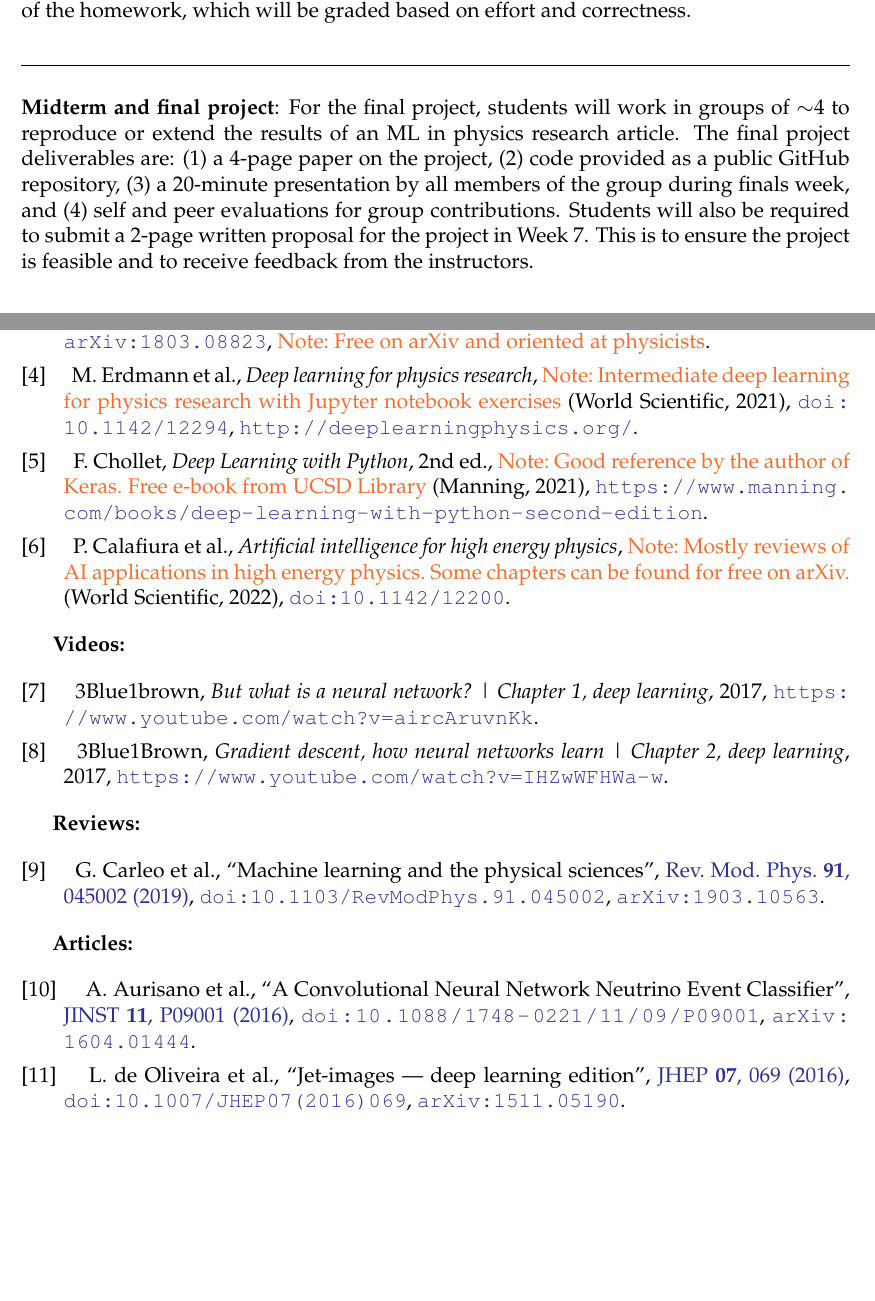
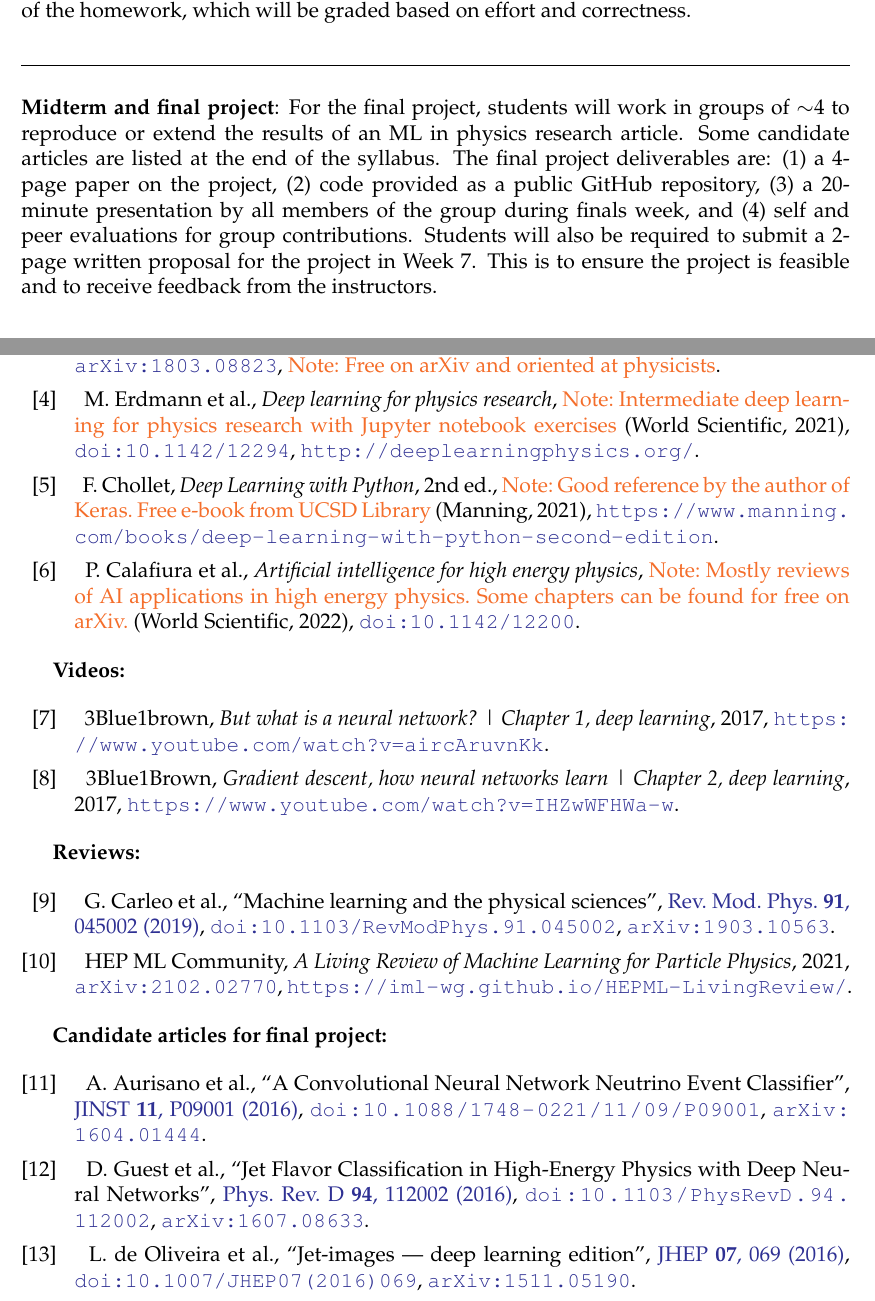
Before and after one commit to jmduarte/phys139_239, a LaTeX document (syllabus/syllabus.tex, which reads syllabus/syllabus.bib): two parts of pages 3 and 6 of 7, joined at a grey line, cut so that both start at the same text, the shorter picture padded with empty space. Compiled offline with pdfLaTeX.

Commit message:
update syllabus

```diff
--- a/syllabus/syllabus.bib
+++ b/syllabus/syllabus.bib
@@ -92,3 +92,5 @@
   year      = {2021}
 }
 
+@article{Erdmann:2019nie,
+  archiveprefix = {arXiv},
@@ -116,9 +130,27 @@
   year      = {2013}
 }
 
+@article{Guest:2016iqz,
+  archiveprefix = {arXiv},
+  author        = {Guest, Daniel and Collado, Julian and Baldi, Pierre and Hsu, Shih-Chieh and Urban, Gregor and Whiteson, Daniel},
+  doi           = {10.1103/PhysRevD.94.112002},
+  eprint        = {1607.08633},
+  journal       = {Phys. Rev. D},
+  number        = {11},
+  pages         = {112002},
+  primaryclass  = {hep-ex},
+  title         = {{Jet Flavor Classification in High-Energy Physics with Deep Neural Networks}},
+  volume        = {94},
+  year          = {2016}
+}
+
 @misc{hbb_dataset,
   author = {{CMS Collaboration} and Javier Duarte},
   doi    = {10.7483/OPENDATA.CMS.JGJX.MS7Q},
   note   = {{CERN} Open Data Portal},
   title  = {Sample with jet, track and secondary vertex properties for {Hbb} tagging {ML} studies ({HiggsToBBNTuple\_HiggsToBB\_QCD\_RunII\_13TeV\_MC})},
   year   = {2019}
+}
+
+@misc{hepmllivingreview,
+  archiveprefix = {arXiv},
@@ -125,3 +160,6 @@
+  title         = {{A Living Review of Machine Learning for Particle Physics}},
+  url           = {https://iml-wg.github.io/HEPML-LivingReview/},
+  year          = {2021}
 }
 
 @misc{kasieczka_gregor_2019_2603256,
--- a/syllabus/syllabus.tex
+++ b/syllabus/syllabus.tex
@@ -167,6 +167,7 @@ There will be a second deadline (on Wednesdays at 5:00pm) to submit a ``final''
 
 \noindent\textbf{Midterm and final project}:
 For the final project, students will work in groups of $\sim$4 to reproduce or extend the results of an ML in physics research article.
+Some candidate articles are listed at the end of the syllabus.
 The final project deliverables are: (1) a 4-page paper on the project, (2) code provided as a public GitHub repository, (3) a 20-minute presentation by all members of the group during finals week, and (4) self and peer evaluations for group contributions.
 Students will also be required to submit a 2-page written proposal for the project in Week 7.
 This is to ensure the project is feasible and to receive feedback from the instructors.
@@ -320,12 +321,12 @@ For more information, visit \href{https://wellness.ucsd.edu/caps/}{https://welln
 \textbf{Reviews:}
 
 \newrefsection
-\nocite{Carleo:2019ptp}
+\nocite{Carleo:2019ptp,hepmllivingreview}
 \printbibliography[heading=none]
 
-\textbf{Articles:}
+\textbf{Candidate articles for final project:}
 
 \newrefsection
-\nocite{deOliveira:2015xxd,Aurisano:2016jvx,Komiske:2016rsd,Khan:2018opv,Zhou:2019,Moreno:2019neq,Ormiston:2020ele,Moreno:2021fvp}
+\nocite{deOliveira:2015xxd,Aurisano:2016jvx,Komiske:2016rsd,Khan:2018opv,Zhou:2019,Moreno:2019neq,Ormiston:2020ele,Moreno:2021fvp,Erdmann:2019nie,Guest:2016iqz}
 \printbibliography[heading=none]
 
```
Also changed, not shown: syllabus/syllabus.bib (18 more changed lines), syllabus/syllabus.tex (2 more changed lines).
